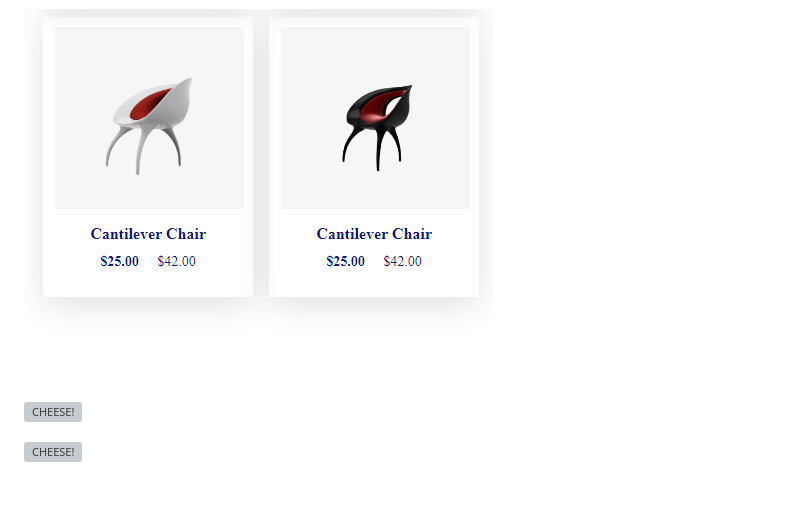
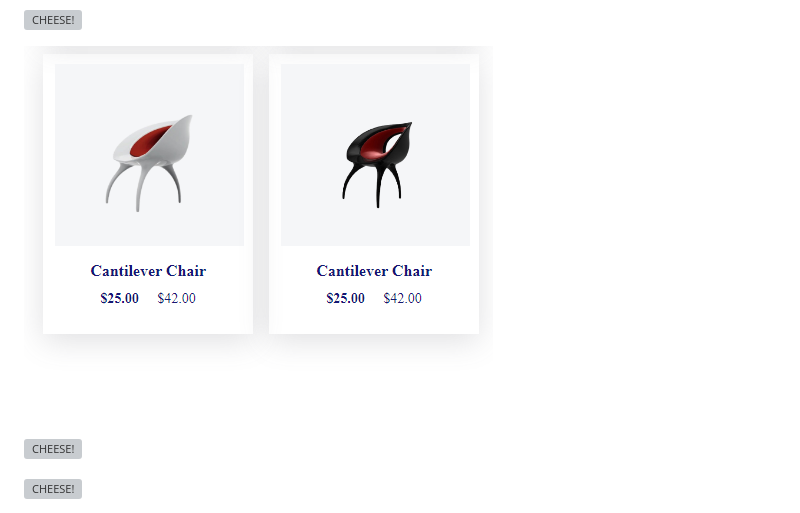
Before and after one commit to Princess-Morris/e-commerce, a Markdown page: README.md, the part around the change. Drawn GitHub-style; blank space fills up the shorter version; grey boxes are pictures that could not be loaded.

Commit message:
this is a commit

```diff
--- a/README.md
+++ b/README.md
@@ -65,6 +65,8 @@ Mobile View
 
 ![CHEESE!](trending_images/trending_mob2.png)
 
+![CHEESE!](trending_images/trending_mob3.png)
+
 ![CHEESE!](off_products_images/off_products_mob1.png)
 
 ![CHEESE!](off_products_images/off_products_mob2.png)
```
Also changed, not shown: trending_images/trending_mob3.png (renamed from trending_images/trending_mob2.png).
